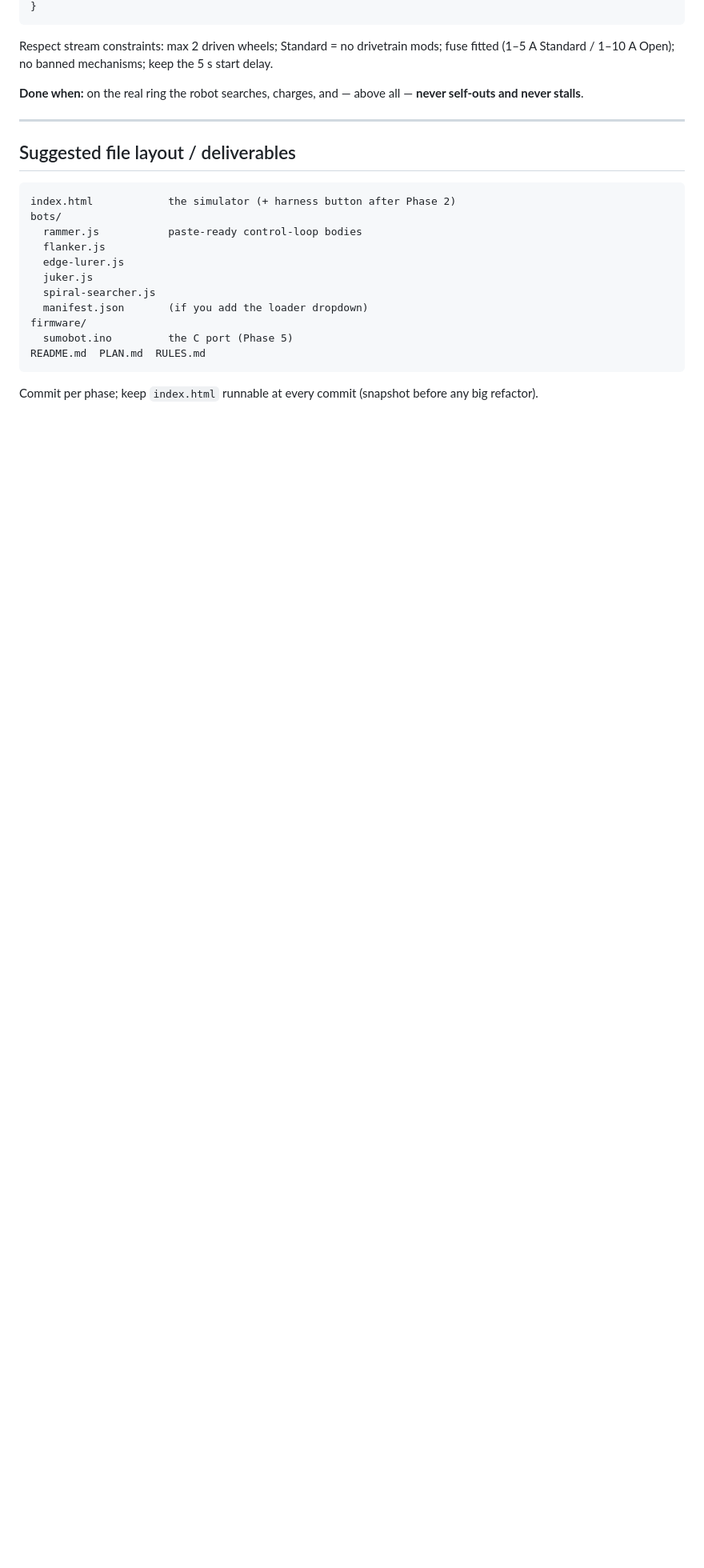
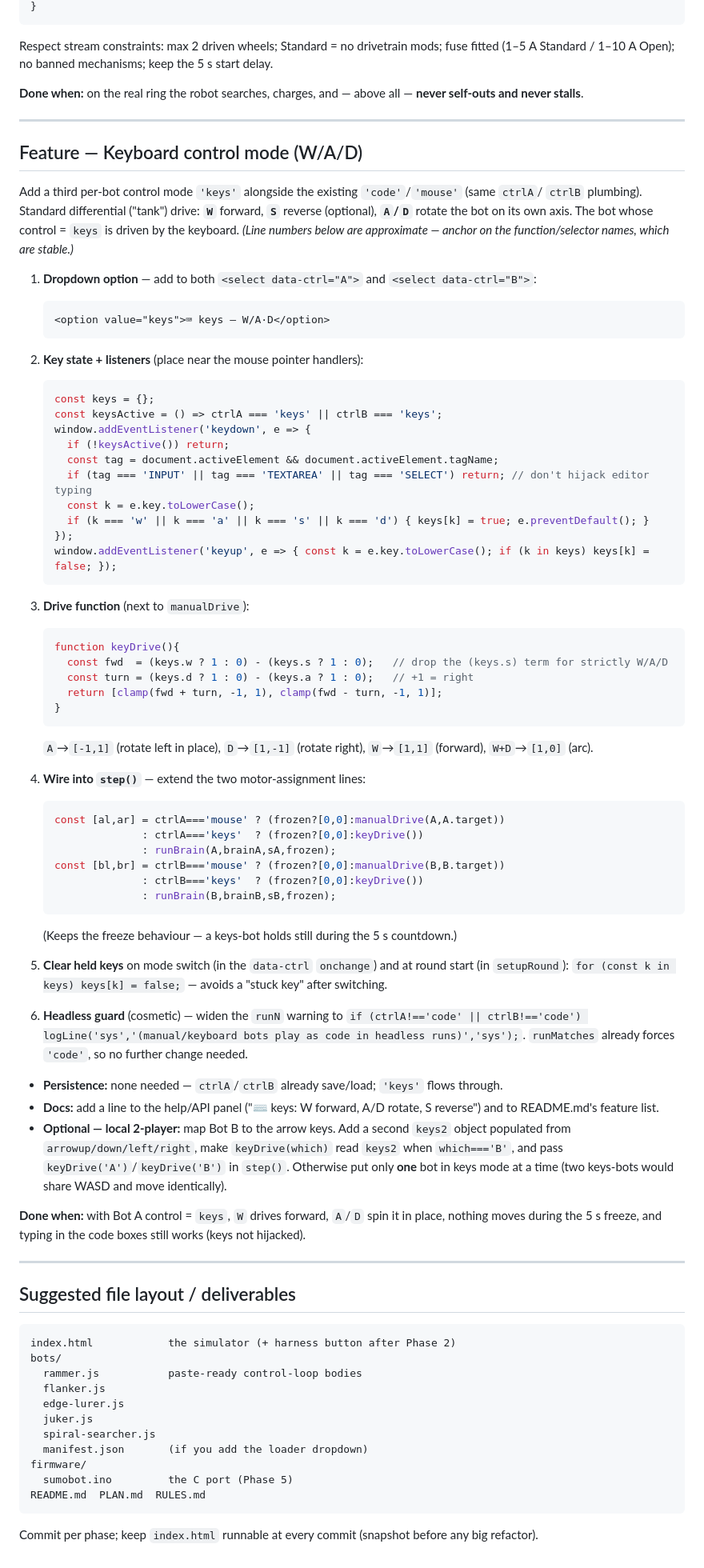
Before and after one commit to c888michael-sys/sumobot, a Markdown page: PLAN.md, the part around the change. Shown at 80% size. GitHub-like rendering; blank space fills up the shorter version.

Commit message:
Plan: keyboard control mode (W/A/D) for Sonnet to implement
Adds a self-contained spec for a third per-bot control mode ('keys'): W forward, A/D rotate in place, optional S reverse and arrow-key 2-player. Slots into the existing ctrlA/ctrlB plumbing with exact integration points.

Co-Authored-By: Claude Opus 4.8 <noreply@anthropic.com>

````diff
--- a/PLAN.md
+++ b/PLAN.md
@@ -243,6 +243,73 @@ never stalls**.
 
 ---
 
+## Feature — Keyboard control mode (W/A/D)
+
+Add a third per-bot control mode `'keys'` alongside the existing `'code'`/`'mouse'` (same `ctrlA`/
+`ctrlB` plumbing). Standard differential ("tank") drive: **`W`** forward, **`S`** reverse (optional),
+**`A`/`D`** rotate the bot on its own axis. The bot whose control = `keys` is driven by the keyboard.
+*(Line numbers below are approximate — anchor on the function/selector names, which are stable.)*
+
+1. **Dropdown option** — add to both `<select data-ctrl="A">` and `<select data-ctrl="B">`:
+   ```html
+   <option value="keys">⌨ keys — W/A·D</option>
+   ```
+
+2. **Key state + listeners** (place near the mouse pointer handlers):
+   ```js
+   const keys = {};
+   const keysActive = () => ctrlA === 'keys' || ctrlB === 'keys';
+   window.addEventListener('keydown', e => {
+     if (!keysActive()) return;
+     const tag = document.activeElement && document.activeElement.tagName;
+     if (tag === 'INPUT' || tag === 'TEXTAREA' || tag === 'SELECT') return; // don't hijack editor typing
+     const k = e.key.toLowerCase();
+     if (k === 'w' || k === 'a' || k === 's' || k === 'd') { keys[k] = true; e.preventDefault(); }
+   });
+   window.addEventListener('keyup', e => { const k = e.key.toLowerCase(); if (k in keys) keys[k] = false; });
+   ```
+
+3. **Drive function** (next to `manualDrive`):
+   ```js
+   function keyDrive(){
+     const fwd  = (keys.w ? 1 : 0) - (keys.s ? 1 : 0);   // drop the (keys.s) term for strictly W/A/D
+     const turn = (keys.d ? 1 : 0) - (keys.a ? 1 : 0);   // +1 = right
+     return [clamp(fwd + turn, -1, 1), clamp(fwd - turn, -1, 1)];
+   }
+   ```
+   `A`→`[-1,1]` (rotate left in place), `D`→`[1,-1]` (rotate right), `W`→`[1,1]` (forward), `W+D`→`[1,0]` (arc).
+
+4. **Wire into `step()`** — extend the two motor-assignment lines:
+   ```js
+   const [al,ar] = ctrlA==='mouse' ? (frozen?[0,0]:manualDrive(A,A.target))
+                 : ctrlA==='keys'  ? (frozen?[0,0]:keyDrive())
+                 : runBrain(A,brainA,sA,frozen);
+   const [bl,br] = ctrlB==='mouse' ? (frozen?[0,0]:manualDrive(B,B.target))
+                 : ctrlB==='keys'  ? (frozen?[0,0]:keyDrive())
+                 : runBrain(B,brainB,sB,frozen);
+   ```
+   (Keeps the freeze behaviour — a keys-bot holds still during the 5 s countdown.)
+
+5. **Clear held keys** on mode switch (in the `data-ctrl` `onchange`) and at round start (in
+   `setupRound`): `for (const k in keys) keys[k] = false;` — avoids a "stuck key" after switching.
+
+6. **Headless guard** (cosmetic) — widen the `runN` warning to
+   `if (ctrlA!=='code' || ctrlB!=='code') logLine('sys','(manual/keyboard bots play as code in headless runs)','sys');`.
+   `runMatches` already forces `'code'`, so no further change needed.
+
+- **Persistence:** none needed — `ctrlA`/`ctrlB` already save/load; `'keys'` flows through.
+- **Docs:** add a line to the help/API panel ("⌨ keys: W forward, A/D rotate, S reverse") and to
+  README.md's feature list.
+- **Optional — local 2-player:** map Bot B to the arrow keys. Add a second `keys2` object populated
+  from `arrowup/down/left/right`, make `keyDrive(which)` read `keys2` when `which==='B'`, and pass
+  `keyDrive('A')`/`keyDrive('B')` in `step()`. Otherwise put only **one** bot in keys mode at a time
+  (two keys-bots would share WASD and move identically).
+
+**Done when:** with Bot A control = `keys`, `W` drives forward, `A`/`D` spin it in place, nothing
+moves during the 5 s freeze, and typing in the code boxes still works (keys not hijacked).
+
+---
+
 ## Suggested file layout / deliverables
 
 ```
````
